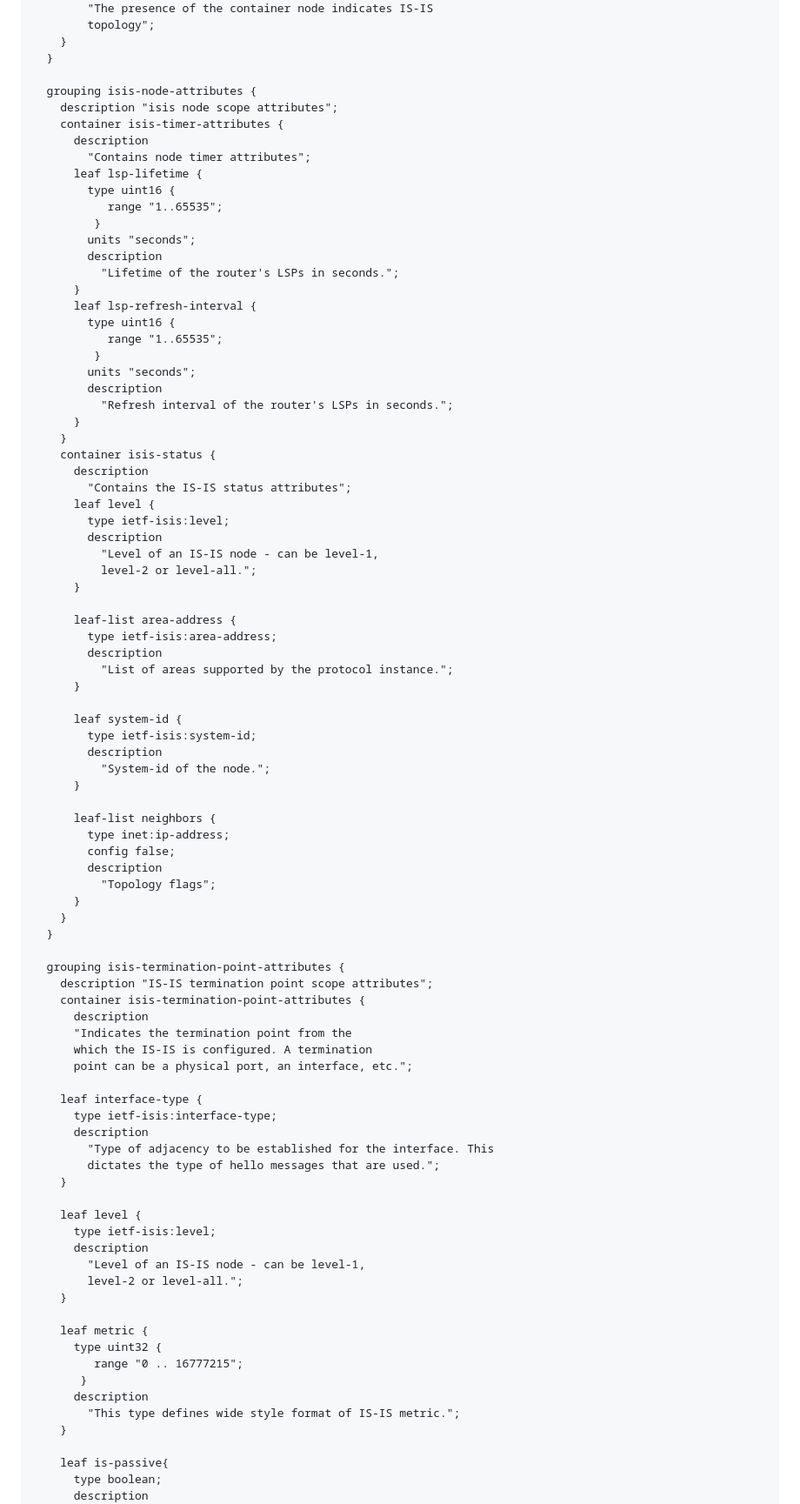
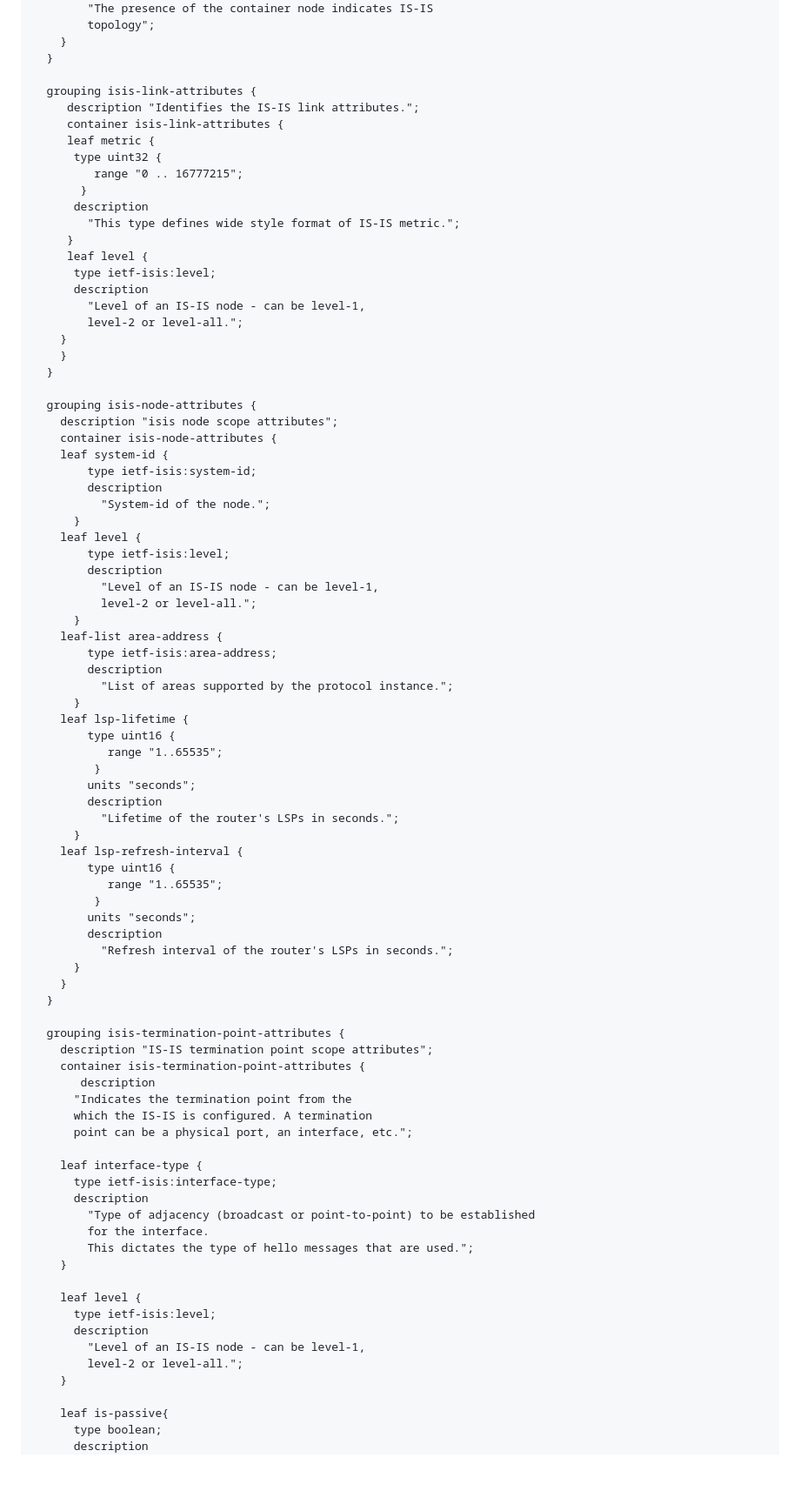
Before and after one commit to oscargdd/drafts-nmop-isis-ospf-topologies, a Markdown page: draft-ogondio-opsawg-isis-topology.md, the part around one of its changes. Shown at 87% size. Drawn GitHub-style; blank space fills up the shorter version.

```diff
--- a/draft-ogondio-opsawg-isis-topology.md
+++ b/draft-ogondio-opsawg-isis-topology.md
@@ -283,12 +322,45 @@ module ietf-l3-isis-topology {
     }
   }
 
+  grouping isis-link-attributes {
+     description "Identifies the IS-IS link attributes.";
+     container isis-link-attributes {
+     leaf metric {
+      type uint32 {
+         range "0 .. 16777215";
+       }
+      description
+        "This type defines wide style format of IS-IS metric.";
+     }
+     leaf level {
+      type ietf-isis:level;
+      description
+        "Level of an IS-IS node - can be level-1,
+        level-2 or level-all.";
+    }
+    }
+  }
+
   grouping isis-node-attributes {
     description "isis node scope attributes";
-    container isis-timer-attributes {
-      description
-        "Contains node timer attributes";
-      leaf lsp-lifetime {
+    container isis-node-attributes {
+    leaf system-id {
+        type ietf-isis:system-id;
+        description
+          "System-id of the node.";
+      }
+    leaf level {
+        type ietf-isis:level;
+        description
+          "Level of an IS-IS node - can be level-1,
+          level-2 or level-all.";
+      }
+    leaf-list area-address {
+        type ietf-isis:area-address;
+        description
+          "List of areas supported by the protocol instance.";
+      }
+    leaf lsp-lifetime {
         type uint16 {
            range "1..65535";
          }
@@ -296,7 +368,7 @@ module ietf-l3-isis-topology {
         description
           "Lifetime of the router's LSPs in seconds.";
       }
-      leaf lsp-refresh-interval {
+    leaf lsp-refresh-interval {
         type uint16 {
            range "1..65535";
          }
@@ -305,41 +377,12 @@ module ietf-l3-isis-topology {
           "Refresh interval of the router's LSPs in seconds.";
       }
     }
-    container isis-status {
-      description
-        "Contains the IS-IS status attributes";
-      leaf level {
-        type ietf-isis:level;
-        description
-          "Level of an IS-IS node - can be level-1,
-          level-2 or level-all.";
-      }
-
-      leaf-list area-address {
-        type ietf-isis:area-address;
-        description
-          "List of areas supported by the protocol instance.";
-      }
-
-      leaf system-id {
-        type ietf-isis:system-id;
-        description
-          "System-id of the node.";
-      }
-
-      leaf-list neighbors {
-        type inet:ip-address;
-        config false;
-        description
-          "Topology flags";
-      }
-    }
   }
 
   grouping isis-termination-point-attributes {
     description "IS-IS termination point scope attributes";
     container isis-termination-point-attributes {
-      description
+       description
       "Indicates the termination point from the
       which the IS-IS is configured. A termination
       point can be a physical port, an interface, etc.";
@@ -347,8 +390,9 @@ module ietf-l3-isis-topology {
     leaf interface-type {
       type ietf-isis:interface-type;
       description
-        "Type of adjacency to be established for the interface. This
-        dictates the type of hello messages that are used.";
+        "Type of adjacency (broadcast or point-to-point) to be established
+        for the interface.
+        This dictates the type of hello messages that are used.";
     }
 
     leaf level {
@@ -356,14 +400,6 @@ module ietf-l3-isis-topology {
       description
         "Level of an IS-IS node - can be level-1,
         level-2 or level-all.";
-    }
-
-    leaf metric {
-      type uint32 {
-         range "0 .. 16777215";
-       }
-      description
-        "This type defines wide style format of IS-IS metric.";
     }
 
     leaf is-passive{
```
Also changed, not shown: other parts of draft-ogondio-opsawg-isis-topology.md (+63 -23 lines).
